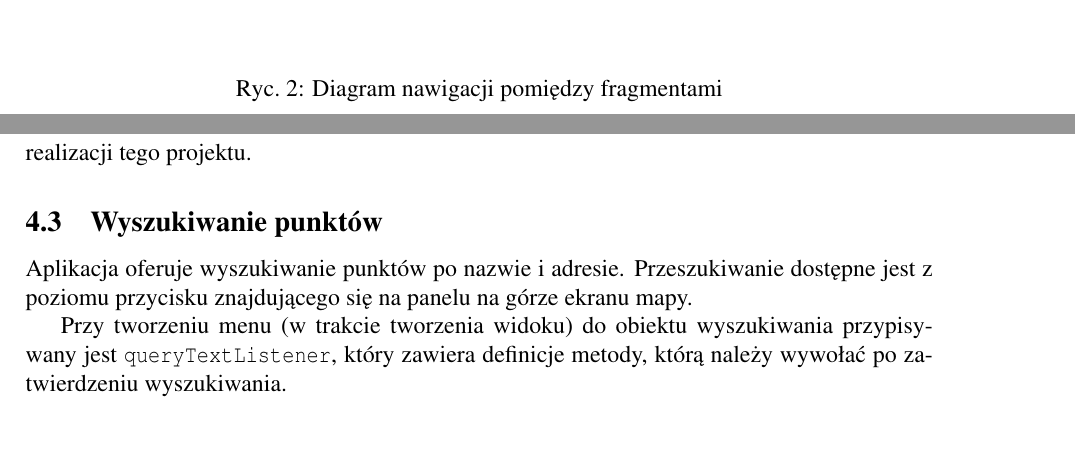
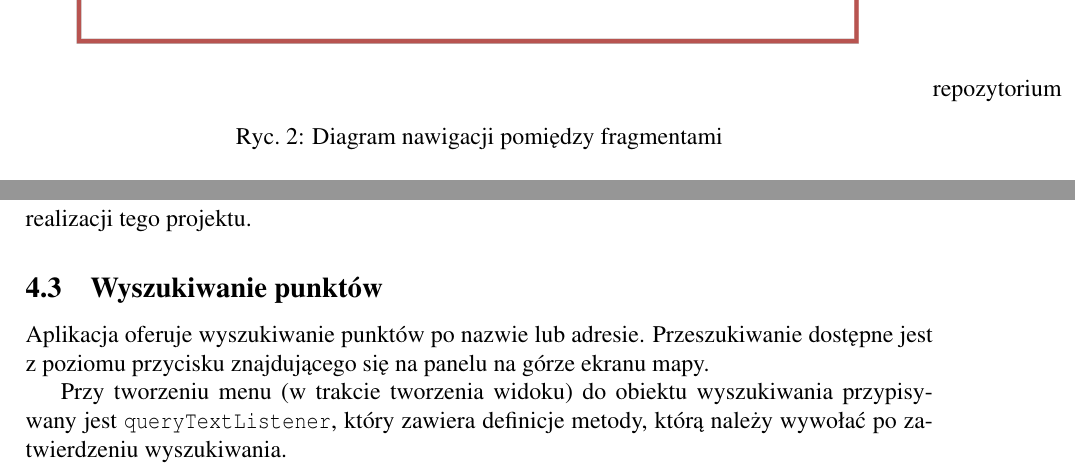
Before and after one commit to baatochan/mug-latte, a LaTeX thesis (thesis/Thesis.tex): two parts of pages 13 and 15 of 26, joined at a grey line, cut at the place of the change, the shorter picture padded with empty space. Compiled offline with pdfLaTeX.

```diff
--- a/thesis/Thesis.tex
+++ b/thesis/Thesis.tex
@@ -368,7 +372,7 @@
 
 		\begin{figure}[H]
 			\centering
-			\includegraphics[width = \textwidth]{navigation}
+			\includegraphics[width = \textwidth]{navigation}repozytorium
 			\caption{Diagram nawigacji pomiędzy fragmentami}
 			\label{fig:navigation}
 		\end{figure}
@@ -401,7 +405,7 @@
 
 	\subsection{Wyszukiwanie punktów}
 
-	Aplikacja oferuje wyszukiwanie punktów po nazwie i adresie. Przeszukiwanie dostępne jest z poziomu przycisku znajdującego się na panelu na górze ekranu mapy.
+	Aplikacja oferuje wyszukiwanie punktów po nazwie lub adresie. Przeszukiwanie dostępne jest z poziomu przycisku znajdującego się na panelu na górze ekranu mapy.
 
 	Przy tworzeniu menu (w trakcie tworzenia widoku) do obiektu wyszukiwania przypisywany jest \texttt{queryTextListener}, który zawiera definicje metody, którą należy wywołać po zatwierdzeniu wyszukiwania.
 
```
Also changed, not shown: thesis/Thesis.tex (7 more changed lines).
